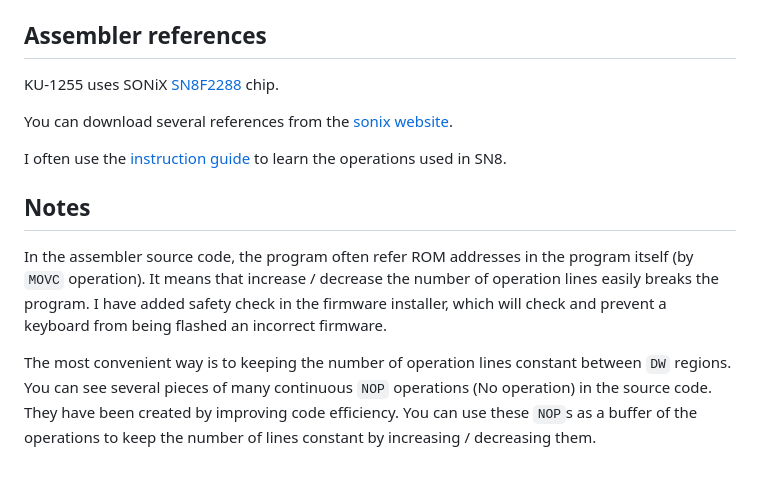
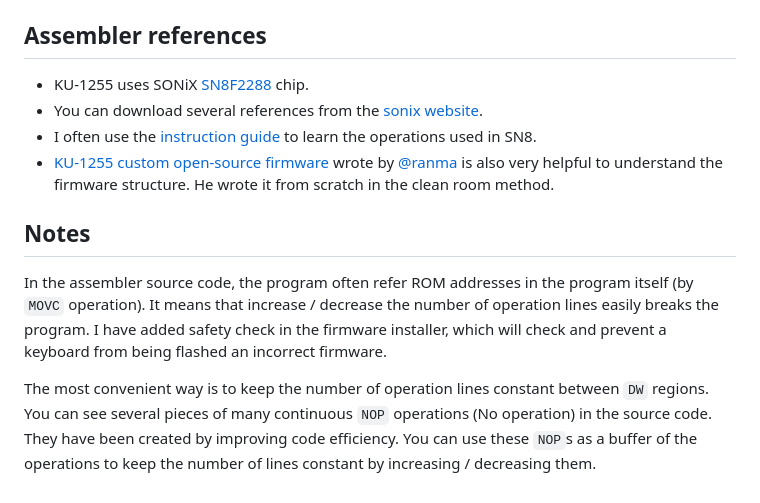
Before and after one commit to haborite/ku1255-firmware-modifier, a Markdown page: dev/README.md, the part around the change. GitHub-like rendering.

Commit message:
Refactor assembler references in README
Removed duplicate references and streamlined assembler section.

```diff
--- a/dev/README.md
+++ b/dev/README.md
@@ -70,14 +70,12 @@ This is the place holders. These place holders are divided to three parts `${1/2
 
 ## Assembler references
 
-KU-1255 uses SONiX [SN8F2288](https://www.sonix.com.tw/article-en-1002-3048) chip.
-
-You can download several references from the [sonix website](https://www.sonix.com.tw/article-en-1002-3048).
-
-I often use the [instruction guide](https://www.sonix.com.tw/files/1/44B04F2DC46250C6E050007F010027B5) to learn the operations used in SN8.
-
+- KU-1255 uses SONiX [SN8F2288](https://www.sonix.com.tw/article-en-1002-3048) chip.
+- You can download several references from the [sonix website](https://www.sonix.com.tw/article-en-1002-3048).
+- I often use the [instruction guide](https://www.sonix.com.tw/files/1/44B04F2DC46250C6E050007F010027B5) to learn the operations used in SN8.
+- [KU-1255 custom open-source firmware](https://github.com/ranma/ku1255cfw) wrote by [@ranma](https://github.com/ranma) is also very helpful to understand the firmware structure. He wrote it from scratch in the clean room method.
 
 ## Notes
 In the assembler source code, the program often refer ROM addresses in the program itself (by `MOVC` operation). It means that increase / decrease the number of operation lines easily breaks the program. I have added safety check in the firmware installer, which will check and prevent a keyboard from being flashed an incorrect firmware.
 
-The most convenient way is to keeping the number of operation lines constant between `DW` regions. You can see several pieces of many continuous `NOP` operations (No operation) in the source code. They have been created by improving code efficiency. You can use these `NOP`s as a buffer of the operations to keep the number of lines constant by increasing / decreasing them.
+The most convenient way is to keep the number of operation lines constant between `DW` regions. You can see several pieces of many continuous `NOP` operations (No operation) in the source code. They have been created by improving code efficiency. You can use these `NOP`s as a buffer of the operations to keep the number of lines constant by increasing / decreasing them.
```
